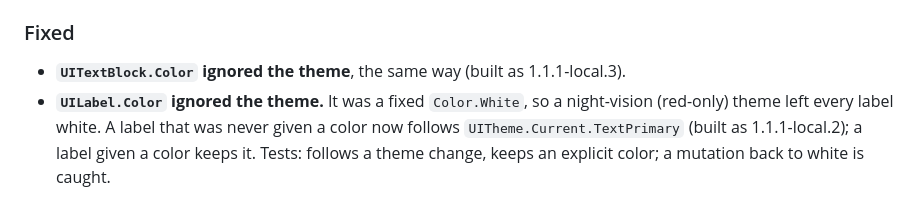
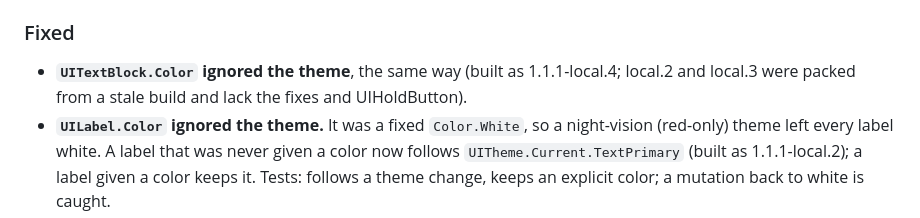
Before and after one commit to LostBeard/SpawnDev.GameUI, a Markdown page: CHANGELOG.md, the part around the change. GitHub-like rendering.

Commit message:
CHANGELOG: local.2/.3 were stale packs, use local.4
Co-Authored-By: Claude Sonnet 5.5 <noreply@anthropic.com>

```diff
--- a/CHANGELOG.md
+++ b/CHANGELOG.md
@@ -11,7 +11,7 @@ All notable changes to SpawnDev.GameUI.
 - **`UIHoldButton`**: press-and-hold. `OnHold` fires when a pointer goes down on it, `OnRelease` exactly once when it comes up, slides off, or the button is hidden or disabled; a press that began elsewhere and slid onto it does not count (so dragging a map across a slew pad starts nothing). Built for a telescope slew pad. Tests drive it through a real `PushedInputProvider`; mutations of the slide-off release and of the began-here rule are caught.
 
 ### Fixed
-- **`UITextBlock.Color` ignored the theme**, the same way (built as 1.1.1-local.3).
+- **`UITextBlock.Color` ignored the theme**, the same way (built as 1.1.1-local.4; local.2 and local.3 were packed from a stale build and lack the fixes and UIHoldButton).
 - **`UILabel.Color` ignored the theme.** It was a fixed `Color.White`, so a night-vision (red-only) theme left every label white. A label that was never given a color now follows `UITheme.Current.TextPrimary` (built as 1.1.1-local.2); a label given a color keeps it. Tests: follows a theme change, keeps an explicit color; a mutation back to white is caught.
 
 ## [1.1.0] - 2026-10-15
```
